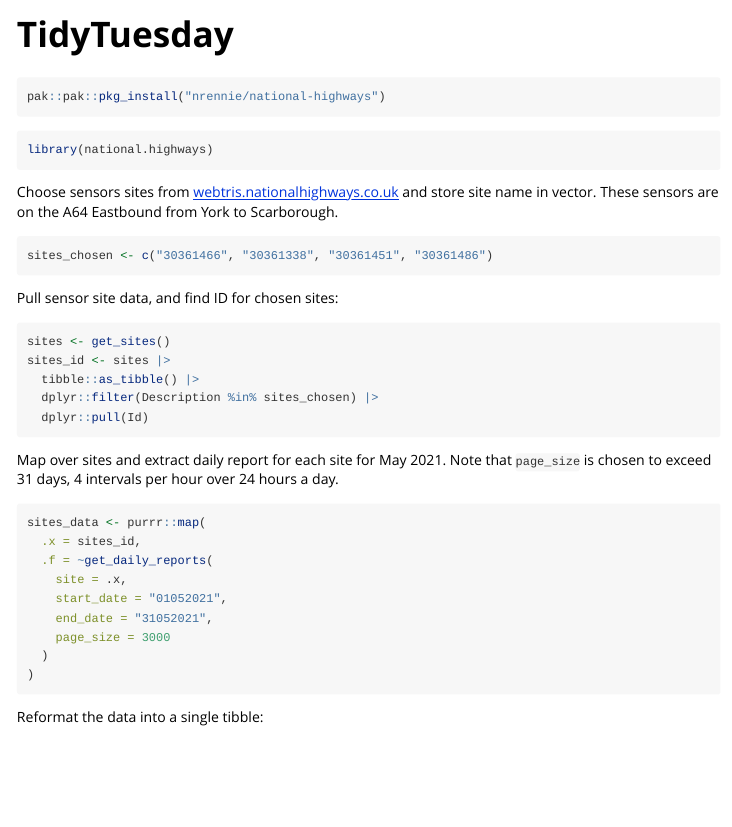
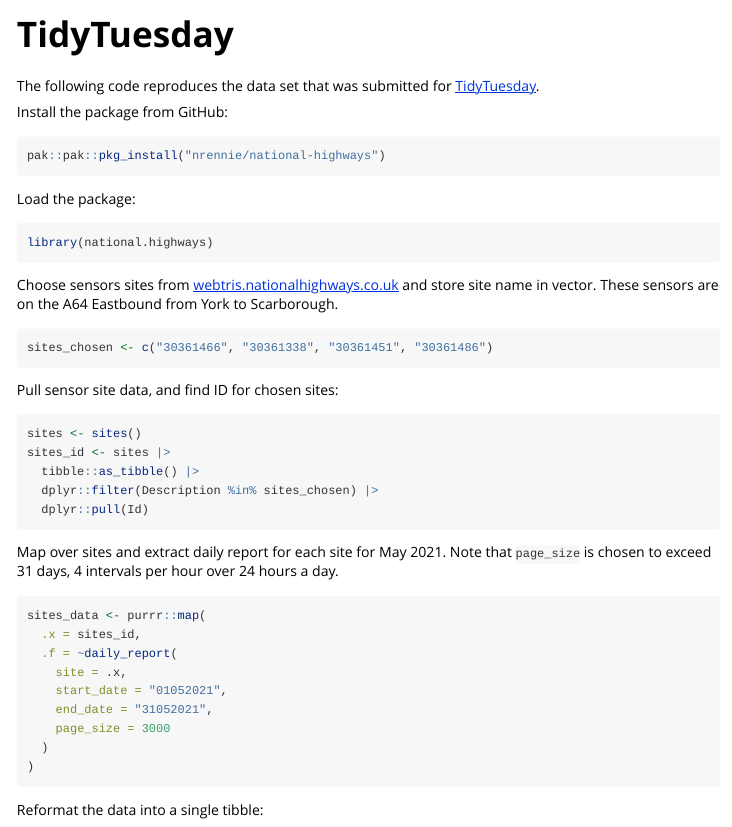
Before and after one commit to nrennie/national-highways, an R Markdown document (vignettes/TidyTuesday.Rmd): the page in a window 1100 px wide, from its top. Rendered offline with R 4.5, knitr and Pandoc, with nearby package versions.

Commit message:
Fix vignette typo

````diff
--- a/vignettes/TidyTuesday.Rmd
+++ b/vignettes/TidyTuesday.Rmd
@@ -14,9 +14,15 @@ knitr::opts_chunk$set(
 )
 ```
 
+The following code reproduces the data set that was submitted for [TidyTuesday](https://github.com/rfordatascience/tidytuesday/issues/769).
+
+Install the package from GitHub:
+
 ```{r, eval=FALSE}
 pak::pak::pkg_install("nrennie/national-highways")
 ```
+
+Load the package:
 
 ```{r setup}
 library(national.highways)
@@ -31,7 +37,7 @@ sites_chosen <- c("30361466", "30361338", "30361451", "30361486")
 Pull sensor site data, and find ID for chosen sites:
 
 ```{r, eval=FALSE}
-sites <- get_sites()
+sites <- sites()
 sites_id <- sites |>
   tibble::as_tibble() |>
   dplyr::filter(Description %in% sites_chosen) |>
@@ -43,7 +49,7 @@ Map over sites and extract daily report for each site for May 2021. Note that `p
 ```{r, eval=FALSE}
 sites_data <- purrr::map(
   .x = sites_id,
-  .f = ~get_daily_reports(
+  .f = ~daily_report(
     site = .x,
     start_date = "01052021",
     end_date = "31052021",
````
